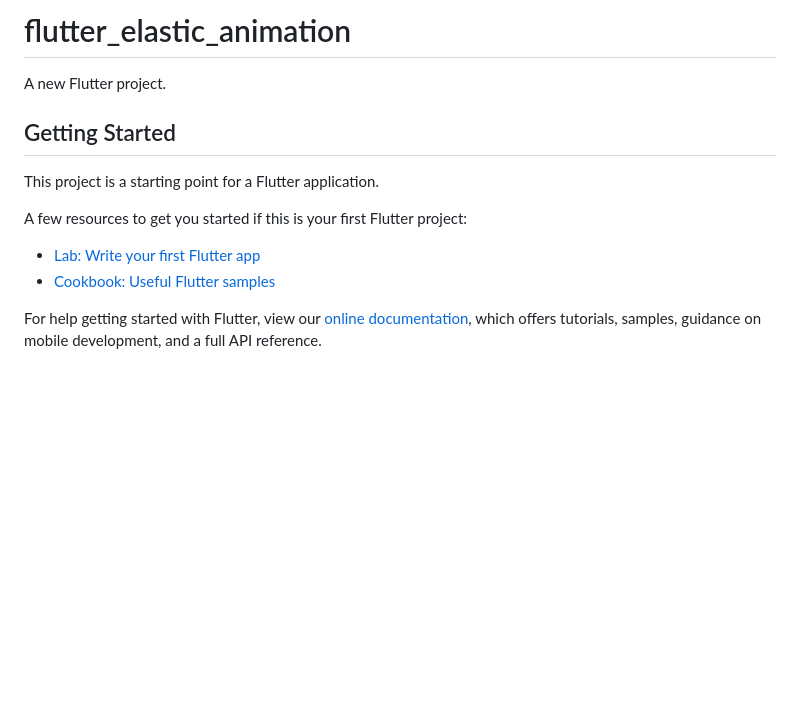
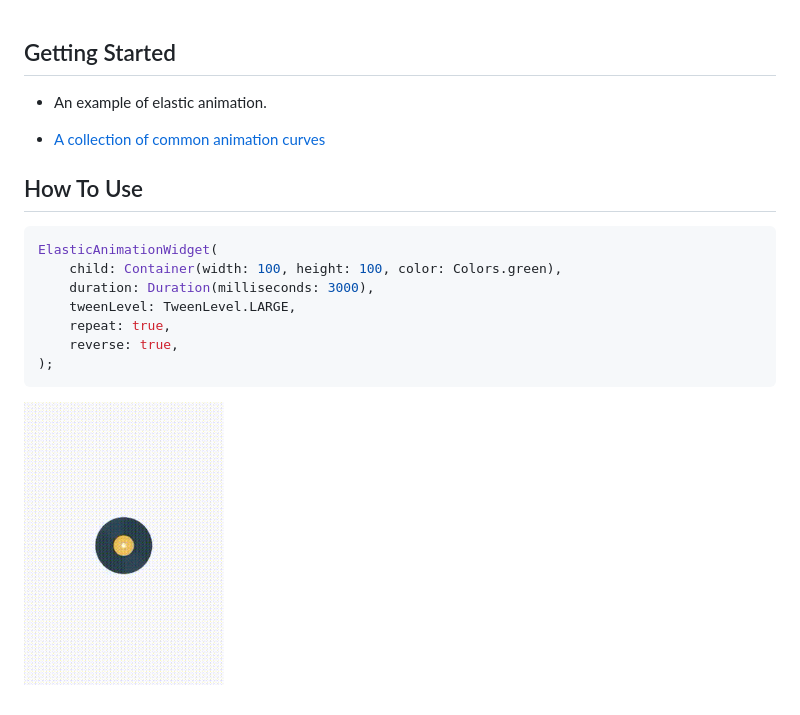
Before and after one commit to HadesPTIT/flutter_elastic_animation, a Markdown page: README.md, the part around the change. Rendered like a GitHub page; pictures changed too: sample/sample_anim.gif (added); blank space fills up the shorter version.

Commit message:
Elastic Animation

````diff
--- a/README.md
+++ b/README.md
@@ -1,16 +1,20 @@
-# flutter_elastic_animation
-
-A new Flutter project.
-
 ## Getting Started
 
-This project is a starting point for a Flutter application.
+- An example of elastic animation.
 
-A few resources to get you started if this is your first Flutter project:
+- [A collection of common animation curves](https://api.flutter.dev/flutter/animation/Curves-class.html)
 
-- [Lab: Write your first Flutter app](https://flutter.dev/docs/get-started/codelab)
-- [Cookbook: Useful Flutter samples](https://flutter.dev/docs/cookbook)
+## How To Use
 
-For help getting started with Flutter, view our
-[online documentation](https://flutter.dev/docs), which offers tutorials,
-samples, guidance on mobile development, and a full API reference.
+```dart
+ElasticAnimationWidget(
+    child: Container(width: 100, height: 100, color: Colors.green),
+    duration: Duration(milliseconds: 3000),
+    tweenLevel: TweenLevel.LARGE,
+    repeat: true,
+    reverse: true,
+);
+```
+<p>
+    <img src="https://github.com/HadesPTIT/flutter_elastic_animation/blob/develop/sample/sample_anim.gif" width="200", height="282"/>
+</p>
````
Also changed, not shown: images/im_disk.png (added), 3 other files.
